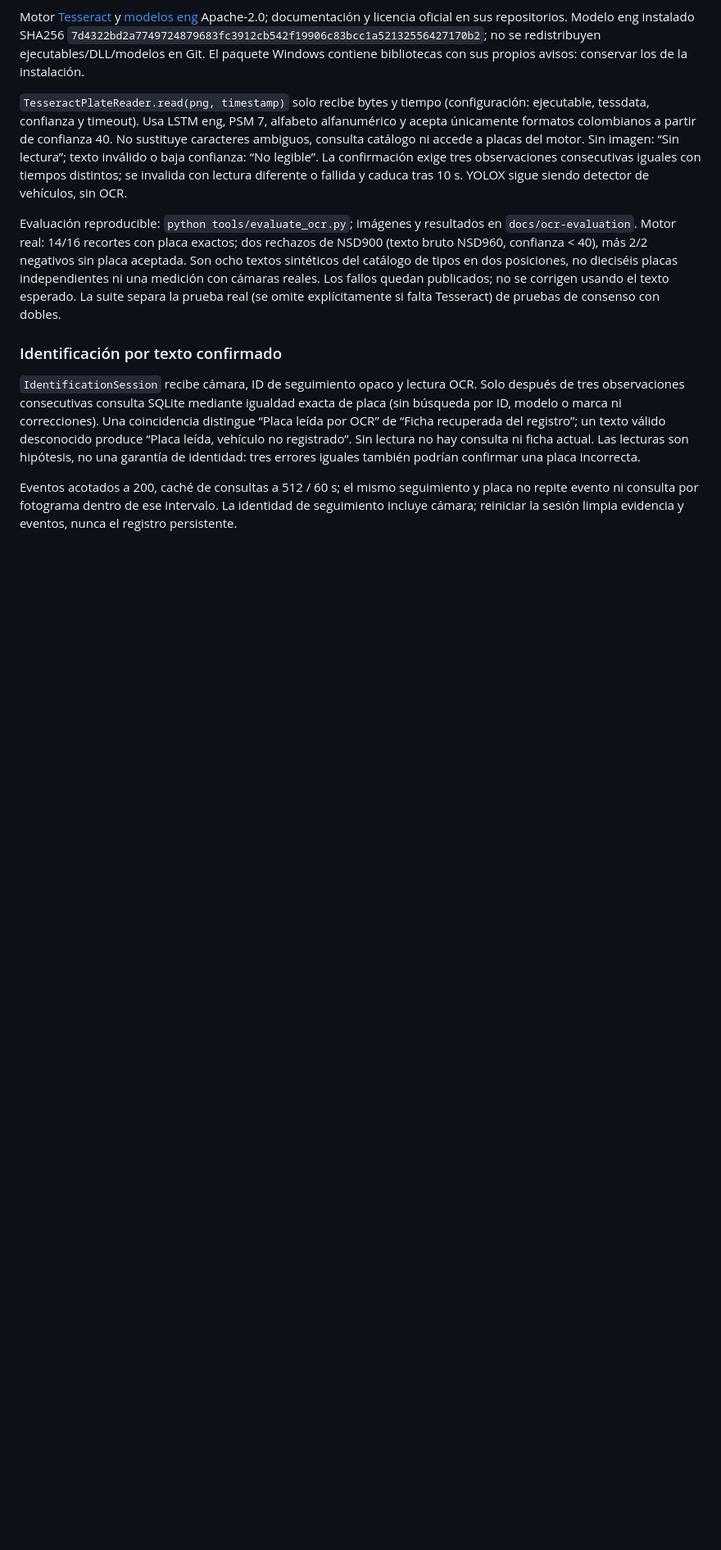
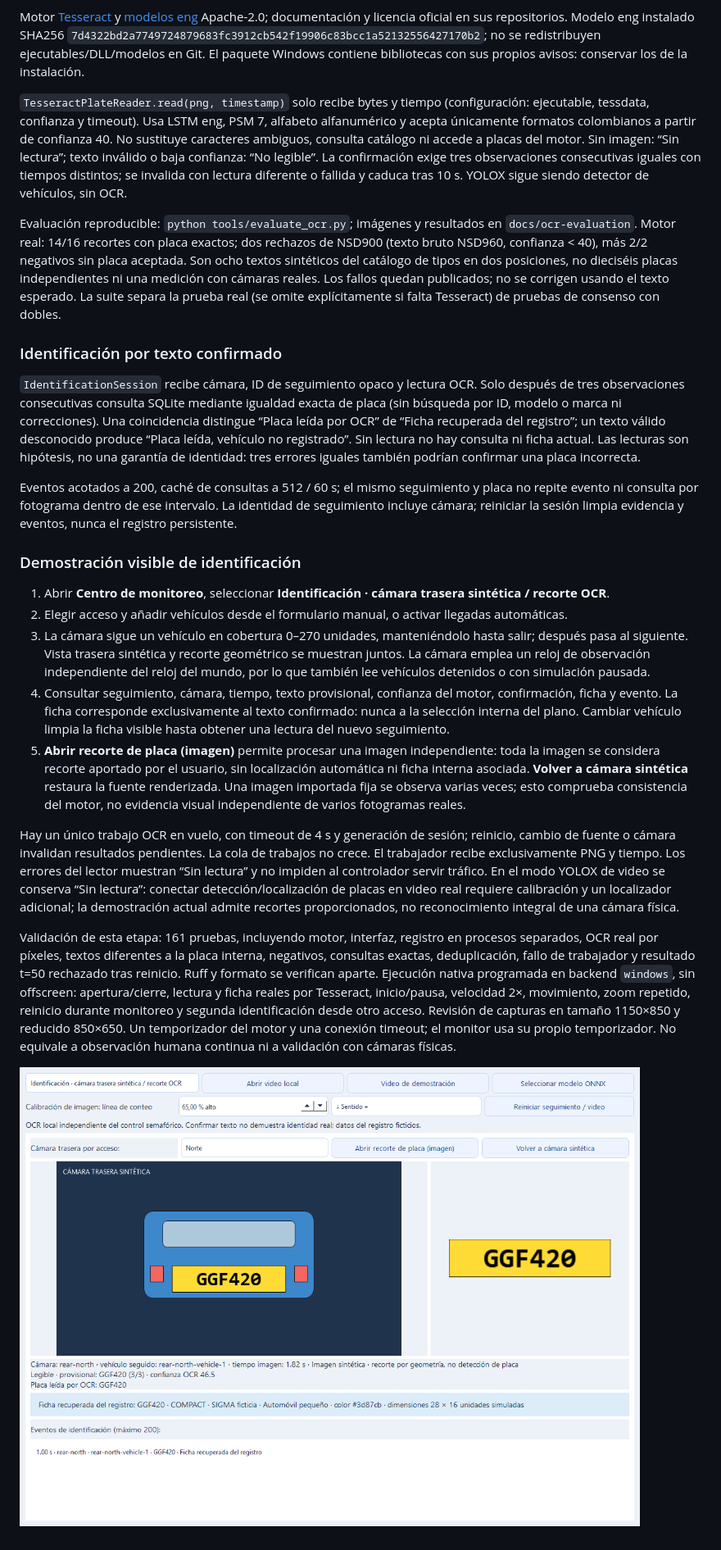
Before and after one commit to MiguelArbelaez0/SIGMA_VIAL_SIMULATOR, a Markdown page: README.md, the part around one of its changes. Shown at 82% size. Rendered like a GitHub page; pictures changed too: docs/identification-native.png (added); blank space fills up the shorter version.

Commit message:
feat: demonstrate image-only OCR identification in native monitoring

```diff
--- a/README.md
+++ b/README.md
@@ -442,3 +446,17 @@ Evaluación reproducible: `python tools/evaluate_ocr.py`; imágenes y resultados
 `IdentificationSession` recibe cámara, ID de seguimiento opaco y lectura OCR. Solo después de tres observaciones consecutivas consulta SQLite mediante igualdad exacta de placa (sin búsqueda por ID, modelo o marca ni correcciones). Una coincidencia distingue “Placa leída por OCR” de “Ficha recuperada del registro”; un texto válido desconocido produce “Placa leída, vehículo no registrado”. Sin lectura no hay consulta ni ficha actual. Las lecturas son hipótesis, no una garantía de identidad: tres errores iguales también podrían confirmar una placa incorrecta.
 
 Eventos acotados a 200, caché de consultas a 512 / 60 s; el mismo seguimiento y placa no repite evento ni consulta por fotograma dentro de ese intervalo. La identidad de seguimiento incluye cámara; reiniciar la sesión limpia evidencia y eventos, nunca el registro persistente.
+
+### Demostración visible de identificación
+
+1. Abrir **Centro de monitoreo**, seleccionar **Identificación · cámara trasera sintética / recorte OCR**.
+2. Elegir acceso y añadir vehículos desde el formulario manual, o activar llegadas automáticas.
+3. La cámara sigue un vehículo en cobertura 0–270 unidades, manteniéndolo hasta salir; después pasa al siguiente. Vista trasera sintética y recorte geométrico se muestran juntos. La cámara emplea un reloj de observación independiente del reloj del mundo, por lo que también lee vehículos detenidos o con simulación pausada.
+4. Consultar seguimiento, cámara, tiempo, texto provisional, confianza del motor, confirmación, ficha y evento. La ficha corresponde exclusivamente al texto confirmado: nunca a la selección interna del plano. Cambiar vehículo limpia la ficha visible hasta obtener una lectura del nuevo seguimiento.
+5. **Abrir recorte de placa (imagen)** permite procesar una imagen independiente: toda la imagen se considera recorte aportado por el usuario, sin localización automática ni ficha interna asociada. **Volver a cámara sintética** restaura la fuente renderizada. Una imagen importada fija se observa varias veces; esto comprueba consistencia del motor, no evidencia visual independiente de varios fotogramas reales.
+
+Hay un único trabajo OCR en vuelo, con timeout de 4 s y generación de sesión; reinicio, cambio de fuente o cámara invalidan resultados pendientes. La cola de trabajos no crece. El trabajador recibe exclusivamente PNG y tiempo. Los errores del lector muestran “Sin lectura” y no impiden al controlador servir tráfico. En el modo YOLOX de video se conserva “Sin lectura”: conectar detección/localización de placas en video real requiere calibración y un localizador adicional; la demostración actual admite recortes proporcionados, no reconocimiento integral de una cámara física.
+
+Validación de esta etapa: 161 pruebas, incluyendo motor, interfaz, registro en procesos separados, OCR real por píxeles, textos diferentes a la placa interna, negativos, consultas exactas, deduplicación, fallo de trabajador y resultado t=50 rechazado tras reinicio. Ruff y formato se verifican aparte. Ejecución nativa programada en backend `windows`, sin offscreen: apertura/cierre, lectura y ficha reales por Tesseract, inicio/pausa, velocidad 2×, movimiento, zoom repetido, reinicio durante monitoreo y segunda identificación desde otro acceso. Revisión de capturas en tamaño 1150×850 y reducido 850×650. Un temporizador del motor y una conexión timeout; el monitor usa su propio temporizador. No equivale a observación humana continua ni a validación con cámaras físicas.
+
+![Cámara sintética, OCR real y ficha recuperada por placa](docs/identification-native.png)
```
Also changed, not shown: other parts of README.md (+13 -9 lines), 5 other files.
